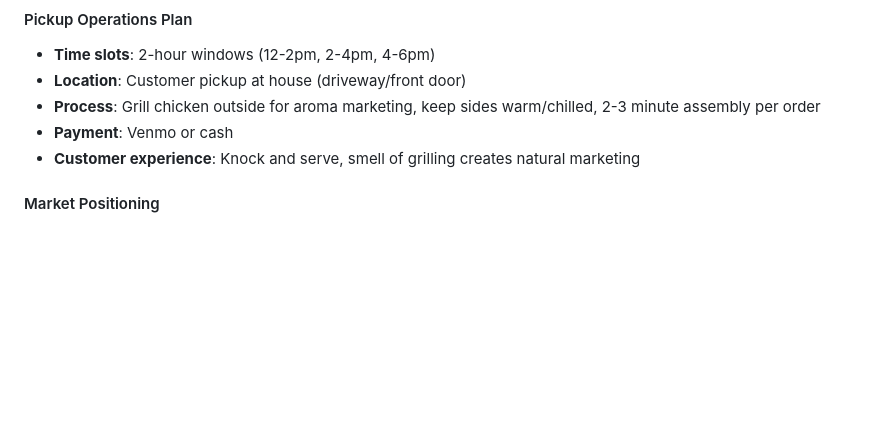
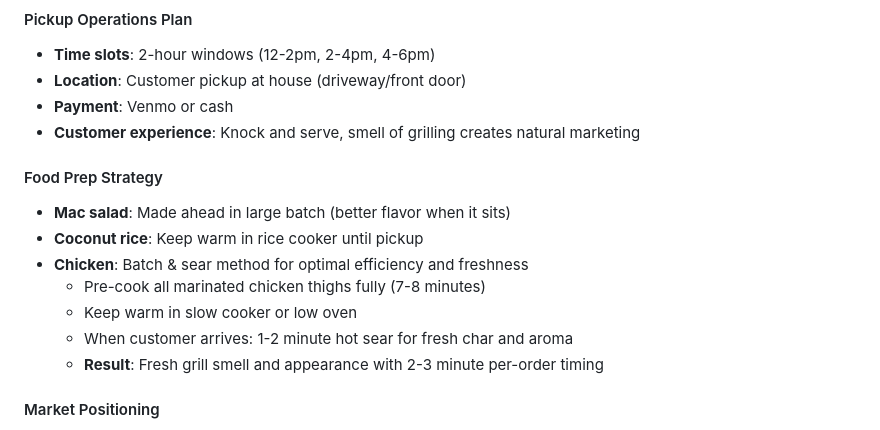
Before and after one commit to behartless67-a11y/AlohaYall, a Markdown page: README.md, the part around the change. Rendered like a GitHub page; blank space fills up the shorter version.

Commit message:
Add detailed food prep strategy to business plan
Added efficient prep methods: mac salad made ahead, rice in rice cooker, and batch & sear method for chicken (pre-cook then fresh sear per order for 2-3 minute timing with fresh grill aroma).

🤖 Generated with [Claude Code](https://claude.ai/code)

Co-Authored-By: Claude <noreply@anthropic.com>

```diff
--- a/README.md
+++ b/README.md
@@ -151,9 +151,17 @@ Sweet Mahalo is a home-based Hawaiian food operation in Crozet, VA, serving auth
 #### Pickup Operations Plan
 - **Time slots**: 2-hour windows (12-2pm, 2-4pm, 4-6pm)
 - **Location**: Customer pickup at house (driveway/front door)
-- **Process**: Grill chicken outside for aroma marketing, keep sides warm/chilled, 2-3 minute assembly per order
 - **Payment**: Venmo or cash
 - **Customer experience**: Knock and serve, smell of grilling creates natural marketing
+
+#### Food Prep Strategy
+- **Mac salad**: Made ahead in large batch (better flavor when it sits)
+- **Coconut rice**: Keep warm in rice cooker until pickup
+- **Chicken**: Batch & sear method for optimal efficiency and freshness
+  - Pre-cook all marinated chicken thighs fully (7-8 minutes)
+  - Keep warm in slow cooker or low oven
+  - When customer arrives: 1-2 minute hot sear for fresh char and aroma
+  - **Result**: Fresh grill smell and appearance with 2-3 minute per-order timing
 
 #### Market Positioning
 - **Target market**: Crozet neighborhood (limited competition, unique offering)
```
